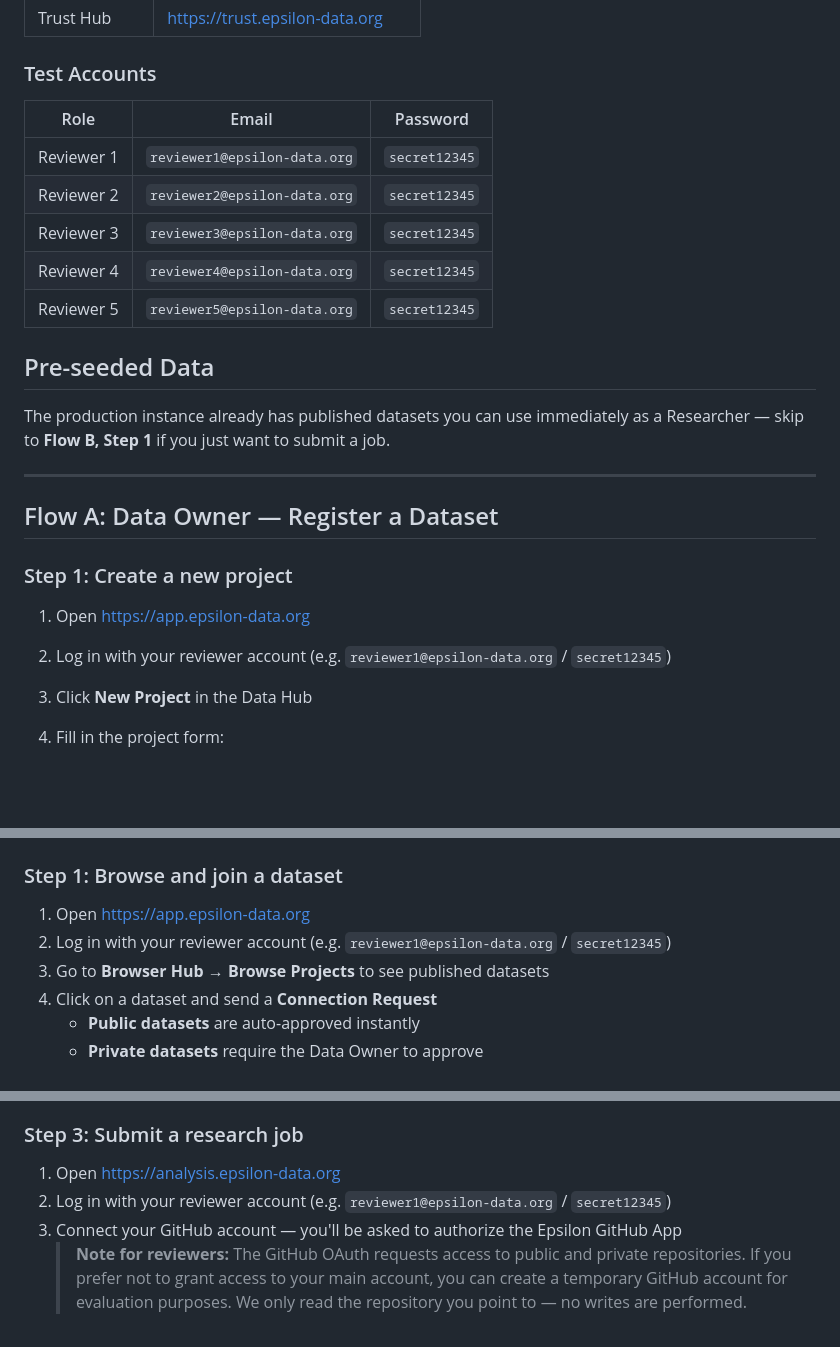
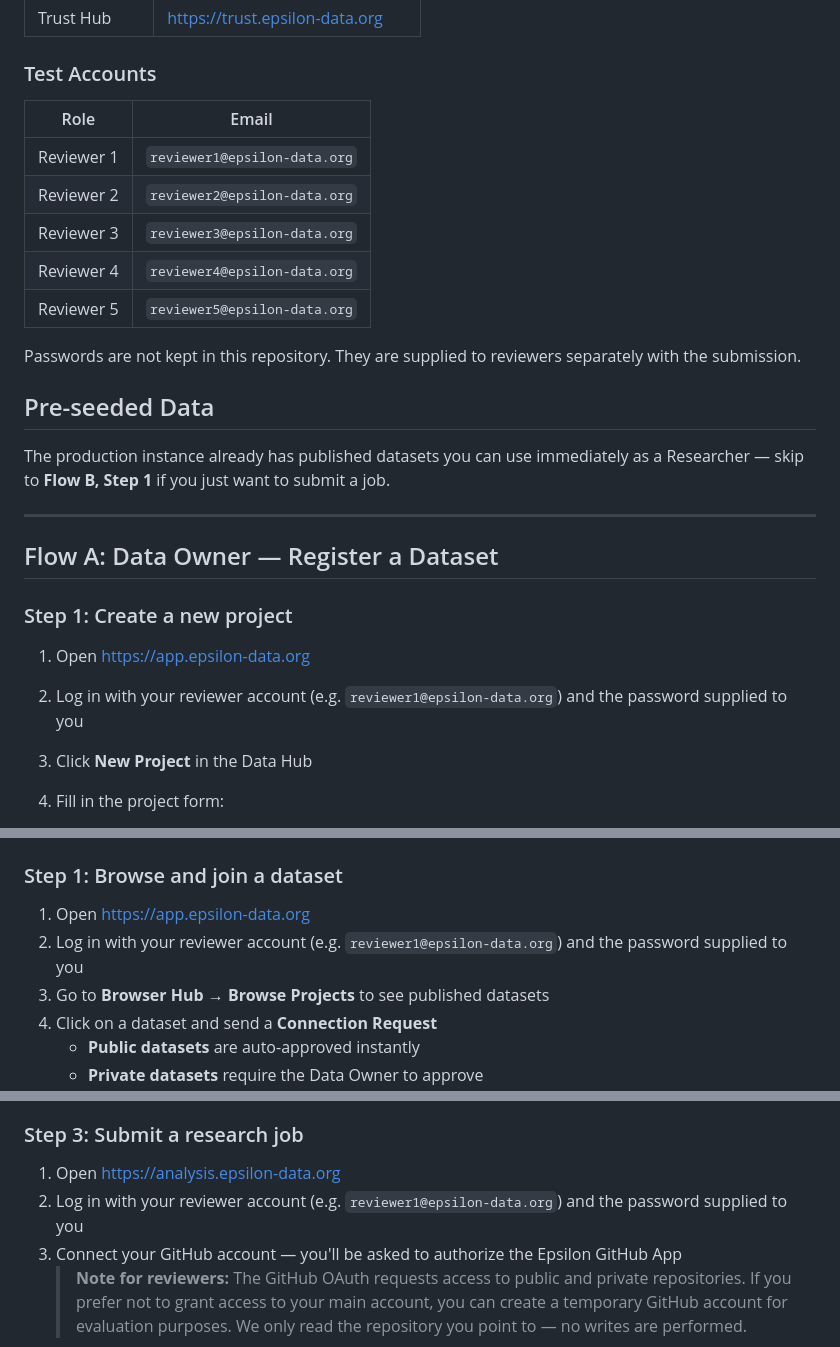
Before and after one commit to Epsilon-Data/epsilon, a Markdown page: README-PRODUCTION.md, 3 parts joined by grey strips. Drawn GitHub-style; blank space fills up the shorter version.

Commit message:
docs: remove reviewer passwords from production README (#9)

```diff
--- a/README-PRODUCTION.md
+++ b/README-PRODUCTION.md
@@ -12,13 +12,15 @@ No setup required — use the live instance with pre-configured test accounts an
 
 ### Test Accounts
 
-| Role | Email | Password |
-|------|-------|----------|
-| Reviewer 1 | `reviewer1@epsilon-data.org` | `secret12345` |
-| Reviewer 2 | `reviewer2@epsilon-data.org` | `secret12345` |
-| Reviewer 3 | `reviewer3@epsilon-data.org` | `secret12345` |
-| Reviewer 4 | `reviewer4@epsilon-data.org` | `secret12345` |
-| Reviewer 5 | `reviewer5@epsilon-data.org` | `secret12345` |
+| Role | Email |
+|------|-------|
+| Reviewer 1 | `reviewer1@epsilon-data.org` |
+| Reviewer 2 | `reviewer2@epsilon-data.org` |
+| Reviewer 3 | `reviewer3@epsilon-data.org` |
+| Reviewer 4 | `reviewer4@epsilon-data.org` |
+| Reviewer 5 | `reviewer5@epsilon-data.org` |
+
+Passwords are not kept in this repository. They are supplied to reviewers separately with the submission.
 
 ## Pre-seeded Data
 
@@ -31,7 +33,7 @@ The production instance already has published datasets you can use immediately a
 ### Step 1: Create a new project
 
 1. Open https://app.epsilon-data.org
-2. Log in with your reviewer account (e.g. `reviewer1@epsilon-data.org` / `secret12345`)
+2. Log in with your reviewer account (e.g. `reviewer1@epsilon-data.org`) and the password supplied to you
 3. Click **New Project** in the Data Hub
 4. Fill in the project form:
    - **Project Name**: e.g. `University Analysis`
@@ -180,7 +182,7 @@ To create an archetype:
 ### Step 1: Browse and join a dataset
 
 1. Open https://app.epsilon-data.org
-2. Log in with your reviewer account (e.g. `reviewer1@epsilon-data.org` / `secret12345`)
+2. Log in with your reviewer account (e.g. `reviewer1@epsilon-data.org`) and the password supplied to you
 3. Go to **Browser Hub → Browse Projects** to see published datasets
 4. Click on a dataset and send a **Connection Request**
    - **Public datasets** are auto-approved instantly
@@ -216,7 +218,7 @@ To create an archetype:
 ### Step 3: Submit a research job
 
 1. Open https://analysis.epsilon-data.org
-2. Log in with your reviewer account (e.g. `reviewer1@epsilon-data.org` / `secret12345`)
+2. Log in with your reviewer account (e.g. `reviewer1@epsilon-data.org`) and the password supplied to you
 3. Connect your GitHub account — you'll be asked to authorize the Epsilon GitHub App
    > **Note for reviewers:** The GitHub OAuth requests access to public and private repositories. If you prefer not to grant access to your main account, you can create a temporary GitHub account for evaluation purposes. We only read the repository you point to — no writes are performed.
 4. Create a **Workspace** pointing to your research repository
```
